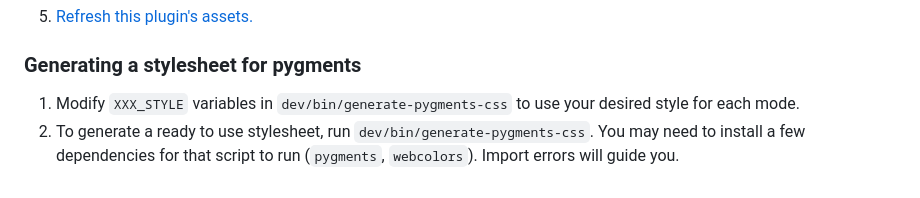
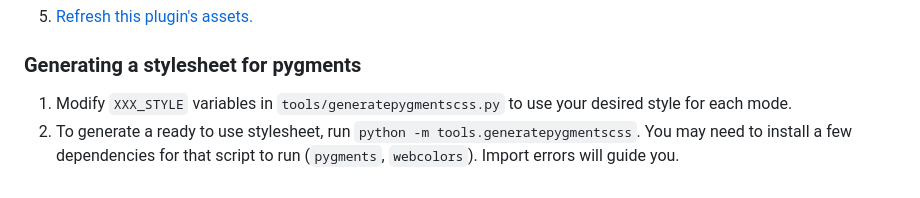
Before and after one commit to gregorias/anki-code-highlighter, a Markdown page: README.md, the part around the change. Rendered like a GitHub page.

Commit message:
docs: update guide on using `generatepygmentscss`

```diff
--- a/README.md
+++ b/README.md
@@ -130,9 +130,9 @@ To add a custom style, do the following:
 
 ### Generating a stylesheet for pygments
 
-1. Modify `XXX_STYLE` variables in `dev/bin/generate-pygments-css` to use your
+1. Modify `XXX_STYLE` variables in `tools/generatepygmentscss.py` to use your
    desired style for each mode.
-1. To generate a ready to use stylesheet, run `dev/bin/generate-pygments-css`.
+1. To generate a ready to use stylesheet, run `python -m tools.generatepygmentscss`.
    You may need to install a few dependencies for that script to run
    (`pygments`, `webcolors`). Import errors will guide you.
 
```
